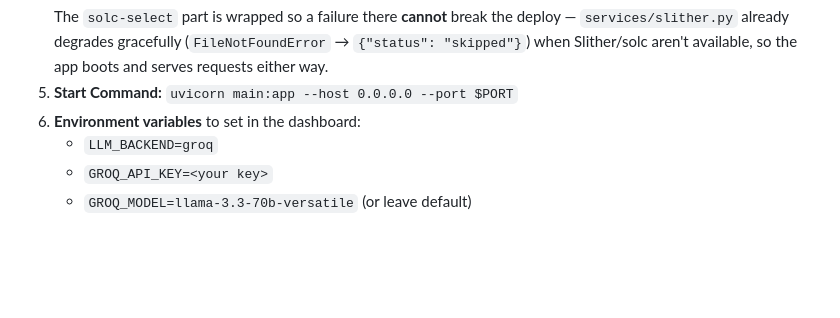
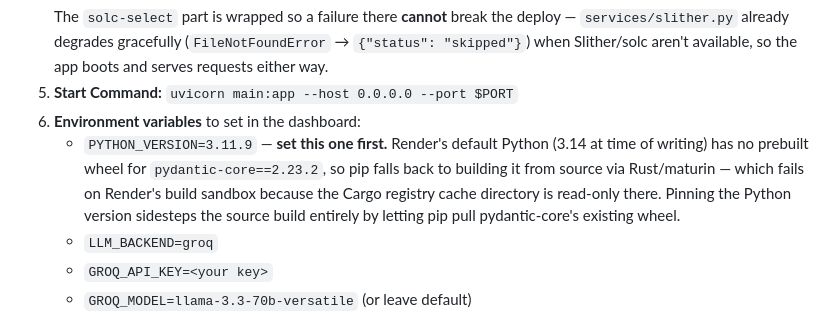
Before and after one commit to umarahmed10/third-eye-capstone, a Markdown page: DEPLOYMENT.md, the part around the change. Drawn GitHub-style; blank space fills up the shorter version.

Commit message:
docs: pin PYTHON_VERSION in Render manual dashboard instructions
render.yaml already pinned this, but the manual-dashboard steps in
DEPLOYMENT.md didn't, so a real deploy hit Render's default Python 3.14,
which has no prebuilt pydantic-core wheel and fails trying to build one
from source (Render's Cargo cache is read-only).

Co-Authored-By: Claude Sonnet 4.6 <noreply@anthropic.com>

```diff
--- a/DEPLOYMENT.md
+++ b/DEPLOYMENT.md
@@ -55,6 +55,11 @@ to be flaky), set these up manually in the dashboard instead:
    when Slither/solc aren't available, so the app boots and serves requests either way.
 5. **Start Command:** `uvicorn main:app --host 0.0.0.0 --port $PORT`
 6. **Environment variables** to set in the dashboard:
+   - `PYTHON_VERSION=3.11.9` — **set this one first.** Render's default Python (3.14 at time of
+     writing) has no prebuilt wheel for `pydantic-core==2.23.2`, so pip falls back to building it
+     from source via Rust/maturin — which fails on Render's build sandbox because the Cargo
+     registry cache directory is read-only there. Pinning the Python version sidesteps the
+     source build entirely by letting pip pull pydantic-core's existing wheel.
    - `LLM_BACKEND=groq`
    - `GROQ_API_KEY=<your key>`
    - `GROQ_MODEL=llama-3.3-70b-versatile` (or leave default)
```
